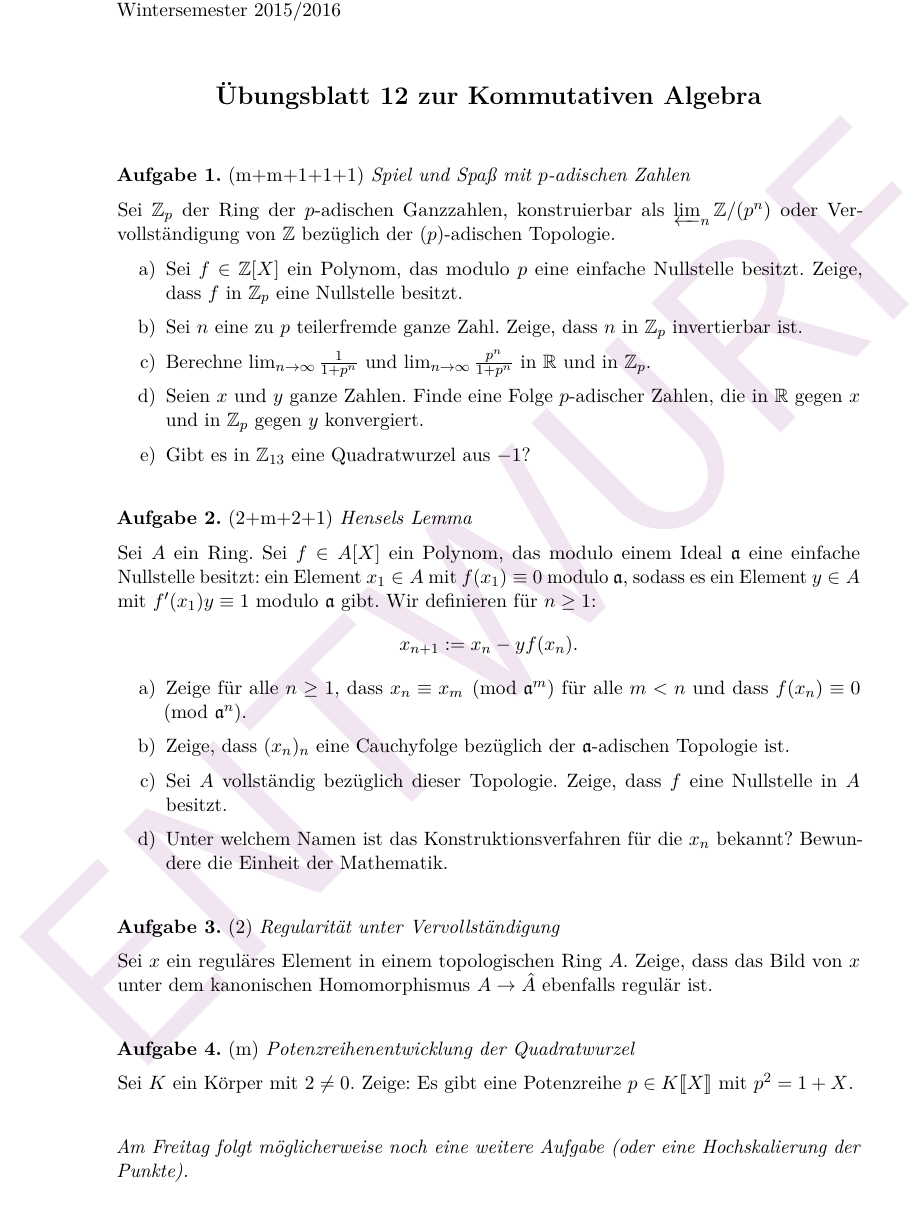
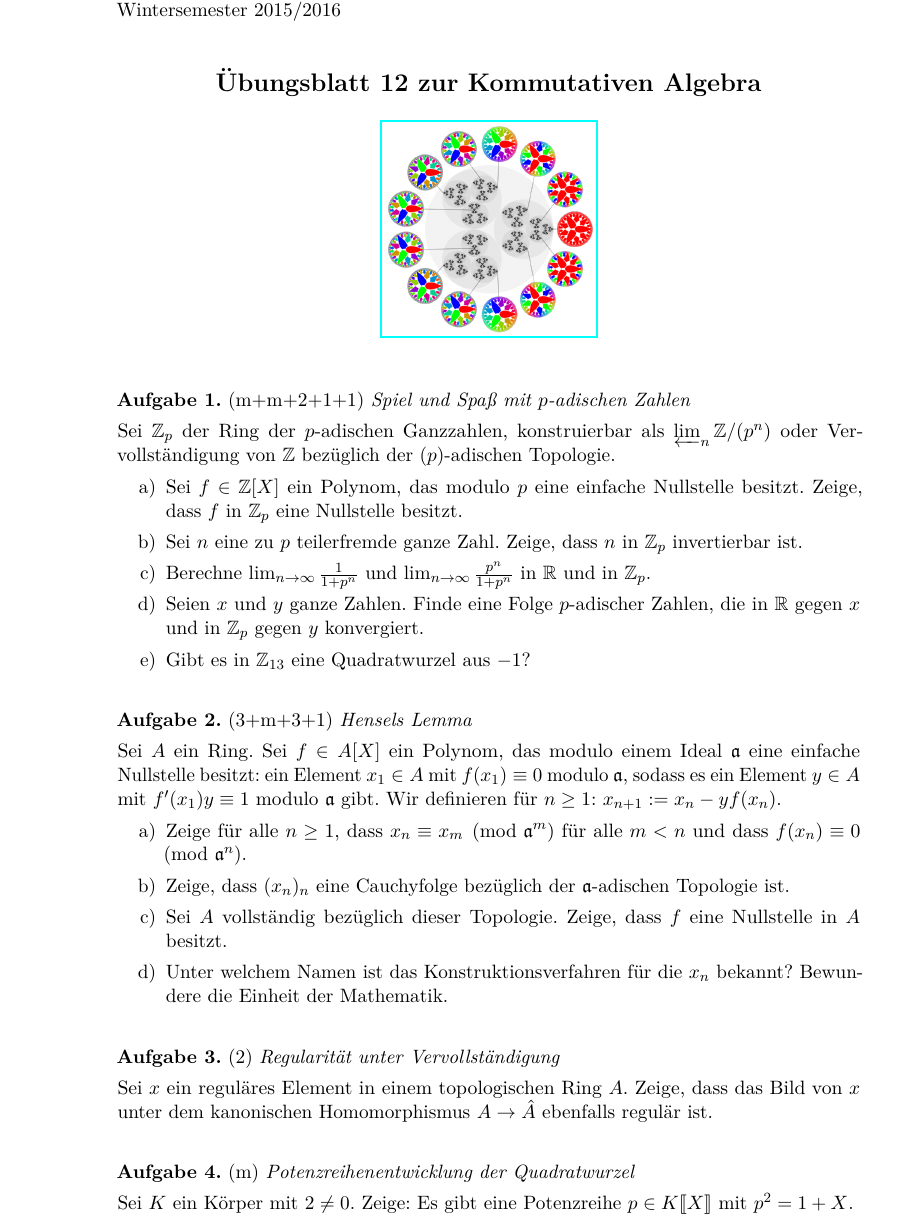
Before and after one commit to iblech/algebra, a LaTeX problem sheet (kommalg/uebung12.tex): part of the page, cut so that both start at the same text. Compiled offline with pdfLaTeX.

Commit message:
Blatt finalisiert

```diff
--- a/kommalg/uebung12.tex
+++ b/kommalg/uebung12.tex
@@ -1,13 +1,13 @@
-\documentclass[entwurf]{uebblatt}
+\documentclass{uebblatt}
 
 \newcommand{\cont}{\mathrm{cont}}
 \newcommand{\http}{http:/\kern-.2em/\kern-0.03em}
 
 \begin{document}
 
-\maketitle{12}{}
+\maketitle{12}{\href{https://en.wikipedia.org/wiki/P-adic_number}{\includegraphics[scale=0.24]{images/p-adic-numbers}}}
 
-\begin{aufgabe}{m+m+1+1+1}{Spiel und Spaß mit~$p$-adischen Zahlen}
+\begin{aufgabe}{m+m+2+1+1}{Spiel und Spaß mit~$p$-adischen Zahlen}
 Sei~$\ZZ_p$ der Ring der~$p$-adischen Ganzzahlen, konstruierbar
 als~$\varprojlim_n \ZZ/(p^n)$ oder Vervollständigung von~$\ZZ$ bezüglich
 der~$(p)$-adischen Topologie.
@@ -24,12 +24,12 @@ in~$\RR$ gegen~$x$ und in~$\ZZ_p$ gegen~$y$ konvergiert.
 \end{enumerate}
 \end{aufgabe}
 
-\begin{aufgabe}{2+m+2+1}{Hensels Lemma}
+\begin{aufgabe}{3+m+3+1}{Hensels Lemma}
 Sei~$A$ ein Ring. Sei~$f \in A[X]$ ein
 Polynom, das modulo einem Ideal~$\aaa$ eine einfache Nullstelle besitzt: ein Element~$x_1
 \in A$ mit~$f(x_1) \equiv 0$ modulo~$\aaa$, sodass es ein Element~$y \in A$
 mit~$f'(x_1) y \equiv 1$ modulo~$\aaa$ gibt.
-Wir definieren für~$n \geq 1$: \[ x_{n+1} \defeq x_n - y f(x_n). \]
+Wir definieren für~$n \geq 1$: $x_{n+1} \defeq x_n - y f(x_n)$.
 \begin{enumerate}
 \item Zeige für alle~$n \geq 1$, dass $x_n \equiv x_m \pmod{\aaa^m}$ für
 alle~$m < n$ und dass~$f(x_n) \equiv 0 \pmod{\aaa^n}$.
@@ -53,7 +53,4 @@ Sei~$K$ ein Körper mit~$2 \neq 0$. Zeige: Es gibt eine Potenzreihe~$p \in
 \ps{K}$ mit~$p^2 = 1 + X$.
 \end{aufgabe}
 
-\emph{Am Freitag folgt möglicherweise noch eine weitere Aufgabe (oder eine
-Hochskalierung der Punkte).}
-
 \end{document}
```
Also changed, not shown: kommalg/images/p-adic-numbers.png (added), kommalg/uebung12.pdf.
